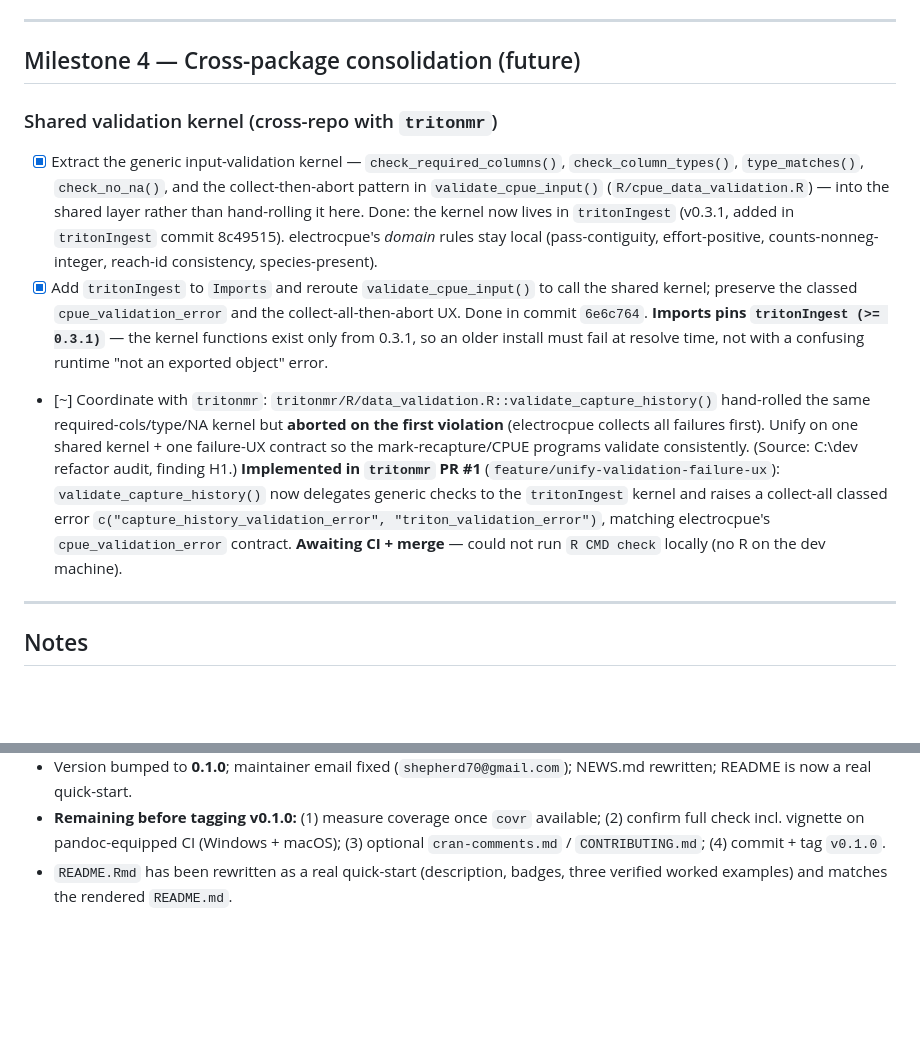
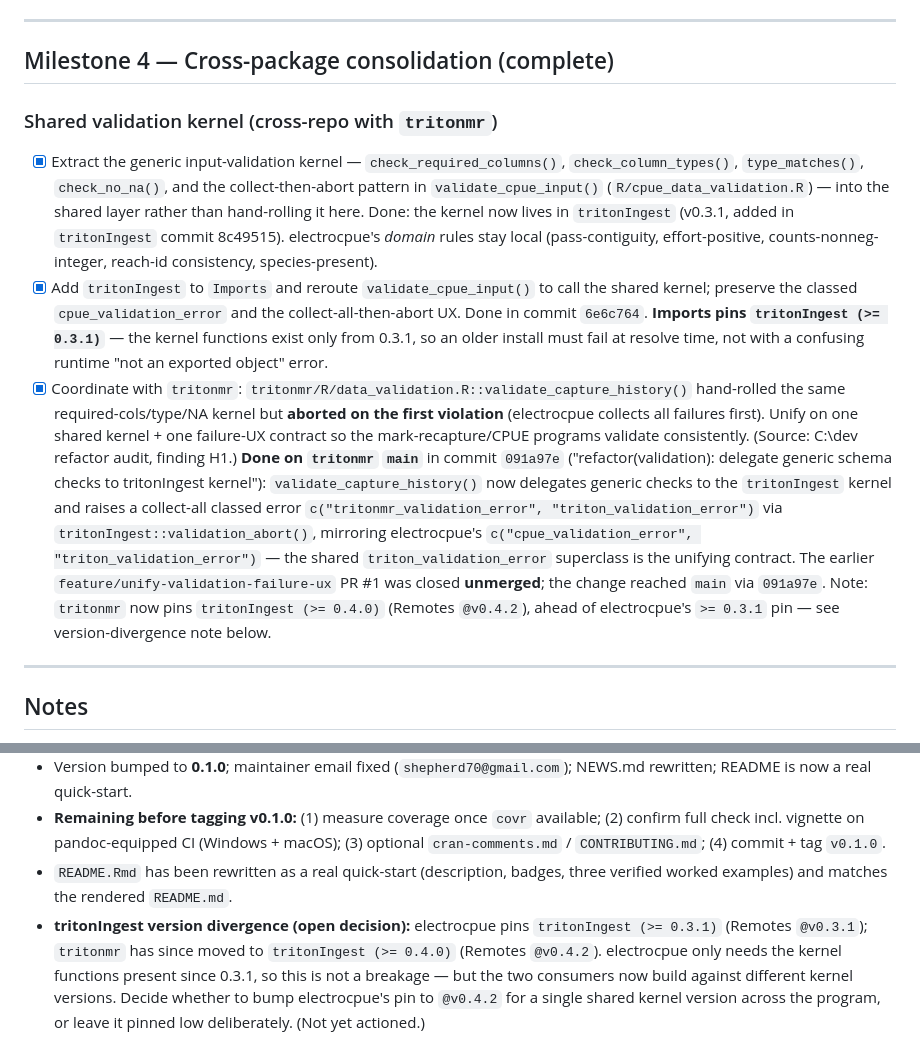
Before and after one commit to shepherd70/electrocpue, a Markdown page: TASKS.md, 2 parts joined by grey strips. Rendered like a GitHub page; blank space fills up the shorter version.

Commit message:
docs(tracker): correct M4 cross-repo status - landed via 091a97e
The validation-UX unification reached tritonmr main via commit 091a97e,
not PR #1 (which was closed unmerged). Mark Milestone 4 complete, fix the
recorded classed error to c("tritonmr_validation_error",
"triton_validation_error") raised via tritonIngest::validation_abort(),
and add a note on the tritonIngest pin divergence (electrocpue @v0.3.1
vs tritonmr @v0.4.2).

Co-Authored-By: Claude Opus 4.8 (1M context) <noreply@anthropic.com>

```diff
--- a/TASKS.md
+++ b/TASKS.md
@@ -67,12 +67,12 @@ Status legend: `[ ]` not started · `[~]` in progress · `[x]` complete
 
 ---
 
-## Milestone 4 — Cross-package consolidation (future)
+## Milestone 4 — Cross-package consolidation (complete)
 
 ### Shared validation kernel (cross-repo with `tritonmr`)
 - [x] Extract the generic input-validation kernel — `check_required_columns()`, `check_column_types()`, `type_matches()`, `check_no_na()`, and the collect-then-abort pattern in `validate_cpue_input()` (`R/cpue_data_validation.R`) — into the shared layer rather than hand-rolling it here. Done: the kernel now lives in `tritonIngest` (v0.3.1, added in `tritonIngest` commit 8c49515). electrocpue's *domain* rules stay local (pass-contiguity, effort-positive, counts-nonneg-integer, reach-id consistency, species-present).
 - [x] Add `tritonIngest` to `Imports` and reroute `validate_cpue_input()` to call the shared kernel; preserve the classed `cpue_validation_error` and the collect-all-then-abort UX. Done in commit `6e6c764`. **Imports pins `tritonIngest (>= 0.3.1)`** — the kernel functions exist only from 0.3.1, so an older install must fail at resolve time, not with a confusing runtime "not an exported object" error.
-- [~] Coordinate with `tritonmr`: `tritonmr/R/data_validation.R::validate_capture_history()` hand-rolled the same required-cols/type/NA kernel but **aborted on the first violation** (electrocpue collects all failures first). Unify on one shared kernel + one failure-UX contract so the mark-recapture/CPUE programs validate consistently. (Source: C:\dev refactor audit, finding H1.) **Implemented in `tritonmr` PR #1** (`feature/unify-validation-failure-ux`): `validate_capture_history()` now delegates generic checks to the `tritonIngest` kernel and raises a collect-all classed error `c("capture_history_validation_error", "triton_validation_error")`, matching electrocpue's `cpue_validation_error` contract. **Awaiting CI + merge** — could not run `R CMD check` locally (no R on the dev machine).
+- [x] Coordinate with `tritonmr`: `tritonmr/R/data_validation.R::validate_capture_history()` hand-rolled the same required-cols/type/NA kernel but **aborted on the first violation** (electrocpue collects all failures first). Unify on one shared kernel + one failure-UX contract so the mark-recapture/CPUE programs validate consistently. (Source: C:\dev refactor audit, finding H1.) **Done on `tritonmr` `main`** in commit `091a97e` ("refactor(validation): delegate generic schema checks to tritonIngest kernel"): `validate_capture_history()` now delegates generic checks to the `tritonIngest` kernel and raises a collect-all classed error `c("tritonmr_validation_error", "triton_validation_error")` via `tritonIngest::validation_abort()`, mirroring electrocpue's `c("cpue_validation_error", "triton_validation_error")` — the shared `triton_validation_error` superclass is the unifying contract. The earlier `feature/unify-validation-failure-ux` PR #1 was closed **unmerged**; the change reached `main` via `091a97e`. Note: `tritonmr` now pins `tritonIngest (>= 0.4.0)` (Remotes `@v0.4.2`), ahead of electrocpue's `>= 0.3.1` pin — see version-divergence note below.
 
 ---
 
@@ -88,3 +88,4 @@ Status legend: `[ ]` not started · `[~]` in progress · `[x]` complete
 - Version bumped to **0.1.0**; maintainer email fixed (`shepherd70@gmail.com`); NEWS.md rewritten; README is now a real quick-start.
 - **Remaining before tagging v0.1.0:** (1) measure coverage once `covr` available; (2) confirm full check incl. vignette on pandoc-equipped CI (Windows + macOS); (3) optional `cran-comments.md` / `CONTRIBUTING.md`; (4) commit + tag `v0.1.0`.
 - `README.Rmd` has been rewritten as a real quick-start (description, badges, three verified worked examples) and matches the rendered `README.md`.
+- **tritonIngest version divergence (open decision):** electrocpue pins `tritonIngest (>= 0.3.1)` (Remotes `@v0.3.1`); `tritonmr` has since moved to `tritonIngest (>= 0.4.0)` (Remotes `@v0.4.2`). electrocpue only needs the kernel functions present since 0.3.1, so this is not a breakage — but the two consumers now build against different kernel versions. Decide whether to bump electrocpue's pin to `@v0.4.2` for a single shared kernel version across the program, or leave it pinned low deliberately. (Not yet actioned.)
```
